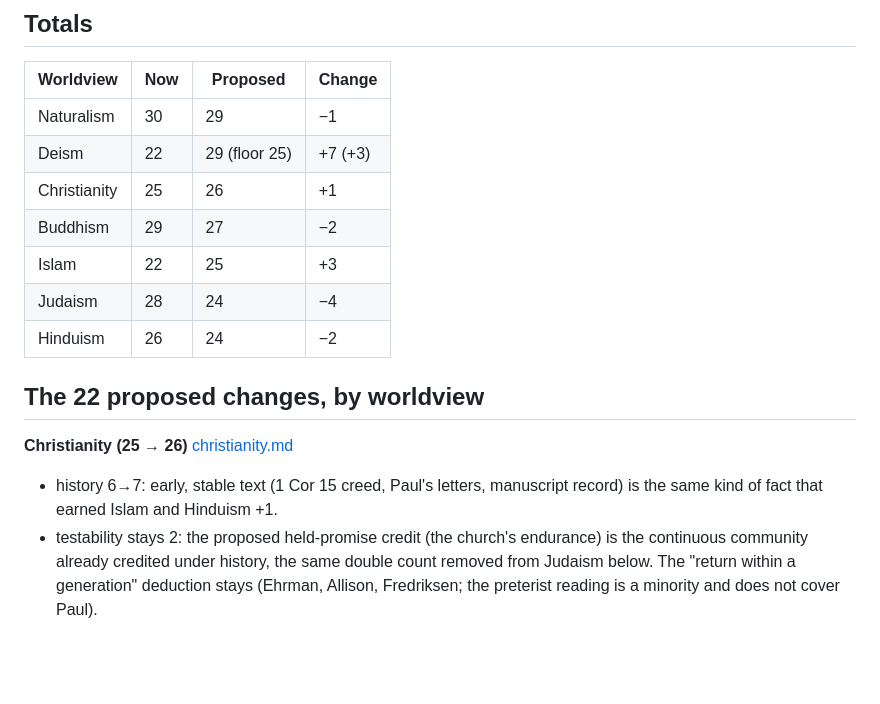
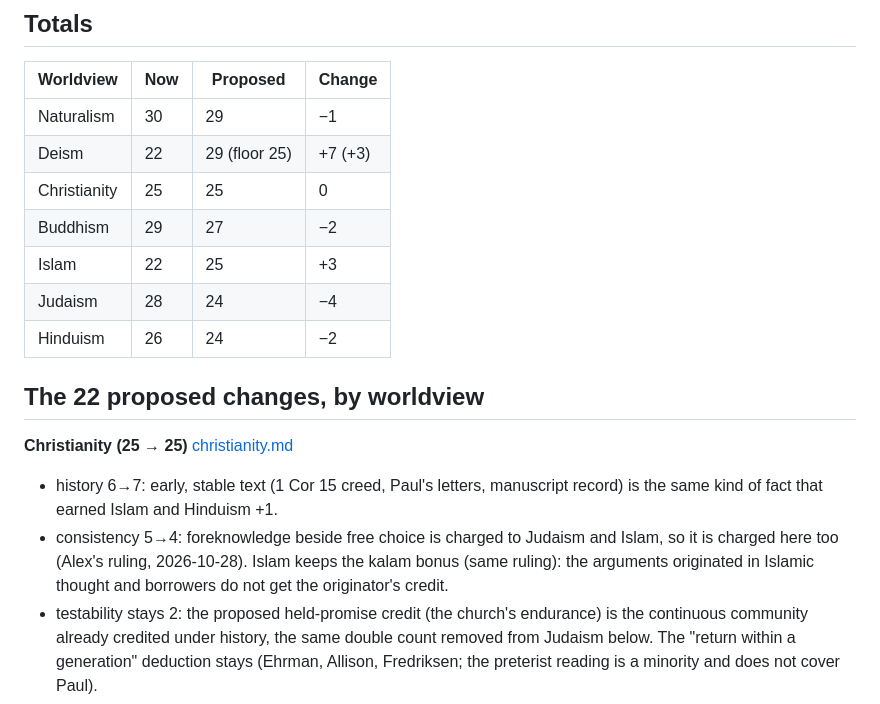
Before and after one commit to apdunshiz/the-referee, a Markdown page: docs/research/SUMMARY.md, the part around the change. Drawn GitHub-style; blank space fills up the shorter version.

```diff
--- a/docs/research/SUMMARY.md
+++ b/docs/research/SUMMARY.md
@@ -8,7 +8,7 @@ Seven reports, one per worldview, each applying the five written rules to source
 |---|---|---|---|
 | Naturalism | 30 | 29 | −1 |
 | Deism | 22 | 29 (floor 25) | +7 (+3) |
-| Christianity | 25 | 26 | +1 |
+| Christianity | 25 | 25 | 0 |
 | Buddhism | 29 | 27 | −2 |
 | Islam | 22 | 25 | +3 |
 | Judaism | 28 | 24 | −4 |
@@ -16,8 +16,9 @@ Seven reports, one per worldview, each applying the five written rules to source
 
 ## The 22 proposed changes, by worldview
 
-**Christianity (25 → 26)** [christianity.md](christianity.md)
+**Christianity (25 → 25)** [christianity.md](christianity.md)
 - history 6→7: early, stable text (1 Cor 15 creed, Paul's letters, manuscript record) is the same kind of fact that earned Islam and Hinduism +1.
+- consistency 5→4: foreknowledge beside free choice is charged to Judaism and Islam, so it is charged here too (Alex's ruling, 2026-10-28). Islam keeps the kalam bonus (same ruling): the arguments originated in Islamic thought and borrowers do not get the originator's credit.
 - testability stays 2: the proposed held-promise credit (the church's endurance) is the continuous community already credited under history, the same double count removed from Judaism below. The "return within a generation" deduction stays (Ehrman, Allison, Fredriksen; the preterist reading is a minority and does not cover Paul).
 
 **Buddhism (29 → 27)** [buddhism.md](buddhism.md)
```
Also changed, not shown: content/worldviews/christianity.md (+3 -3 lines).
